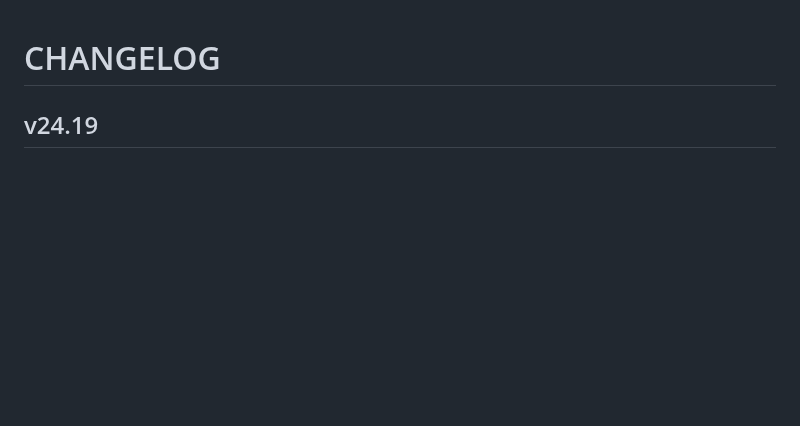
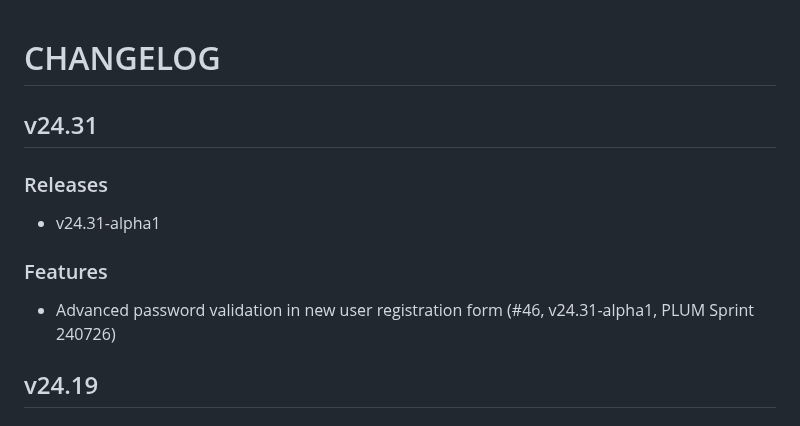
Before and after one commit to TeskaLabs/seacat-auth-webui, a Markdown page: CHANGELOG.md, the part around the change. GitHub-like rendering; blank space fills up the shorter version.

Commit message:
update changelog

```diff
--- a/CHANGELOG.md
+++ b/CHANGELOG.md
@@ -1,4 +1,14 @@
 # CHANGELOG
+
+## v24.31
+
+### Releases
+
+- v24.31-alpha1
+
+### Features
+
+- Advanced password validation in new user registration form (#46, v24.31-alpha1, PLUM Sprint 240726)
 
 ## v24.19
 
```
